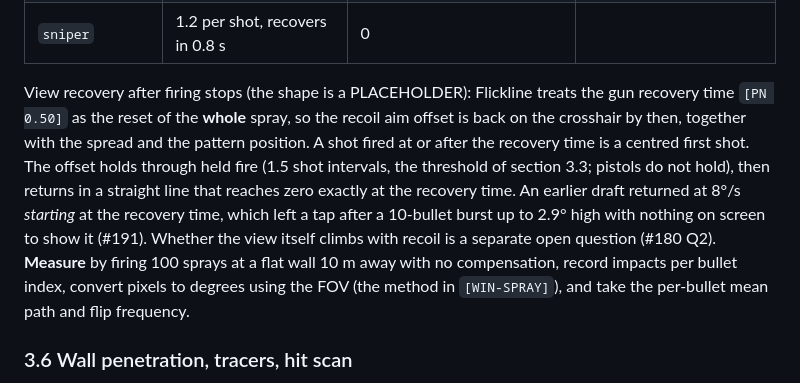
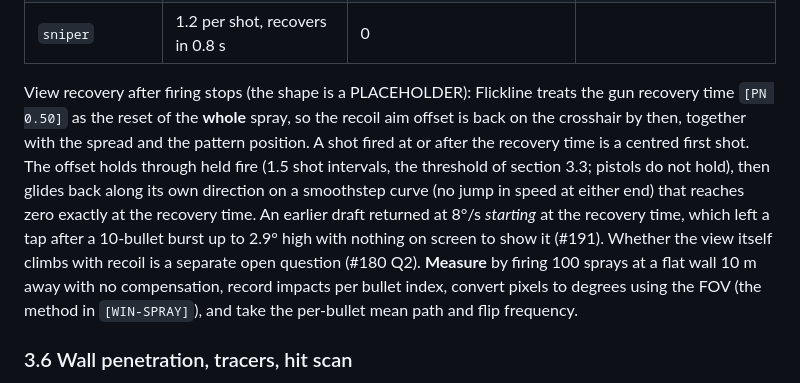
Before and after one commit to omkarbhale/flickline, a Markdown page: docs/mechanics-spec.md, the part around the change. Drawn GitHub-style.

```diff
--- a/docs/mechanics-spec.md
+++ b/docs/mechanics-spec.md
@@ -403,7 +403,7 @@ Flickline rule: implement recoil as **data**: per archetype, an array of per-bul
 | `pistol_*` | 0.60 per shot, recovers within 0.25 s | 0 | no pattern |
 | `sniper` | 1.2 per shot, recovers in 0.8 s | 0 | |
 
-View recovery after firing stops (the shape is a PLACEHOLDER): Flickline treats the gun recovery time `[PN 0.50]` as the reset of the **whole** spray, so the recoil aim offset is back on the crosshair by then, together with the spread and the pattern position. A shot fired at or after the recovery time is a centred first shot. The offset holds through held fire (1.5 shot intervals, the threshold of section 3.3; pistols do not hold), then returns in a straight line that reaches zero exactly at the recovery time. An earlier draft returned at 8°/s *starting* at the recovery time, which left a tap after a 10-bullet burst up to 2.9° high with nothing on screen to show it (#191). Whether the view itself climbs with recoil is a separate open question (#180 Q2). **Measure** by firing 100 sprays at a flat wall 10 m away with no compensation, record impacts per bullet index, convert pixels to degrees using the FOV (the method in `[WIN-SPRAY]`), and take the per-bullet mean path and flip frequency.
+View recovery after firing stops (the shape is a PLACEHOLDER): Flickline treats the gun recovery time `[PN 0.50]` as the reset of the **whole** spray, so the recoil aim offset is back on the crosshair by then, together with the spread and the pattern position. A shot fired at or after the recovery time is a centred first shot. The offset holds through held fire (1.5 shot intervals, the threshold of section 3.3; pistols do not hold), then glides back along its own direction on a smoothstep curve (no jump in speed at either end) that reaches zero exactly at the recovery time. An earlier draft returned at 8°/s *starting* at the recovery time, which left a tap after a 10-bullet burst up to 2.9° high with nothing on screen to show it (#191). Whether the view itself climbs with recoil is a separate open question (#180 Q2). **Measure** by firing 100 sprays at a flat wall 10 m away with no compensation, record impacts per bullet index, convert pixels to degrees using the FOV (the method in `[WIN-SPRAY]`), and take the per-bullet mean path and flip frequency.
 
 ### 3.6 Wall penetration, tracers, hit scan
 
```
Also changed, not shown: docs/screenshots/recoil-reset/kestrel-02-mid-return.png, 3 other files.
